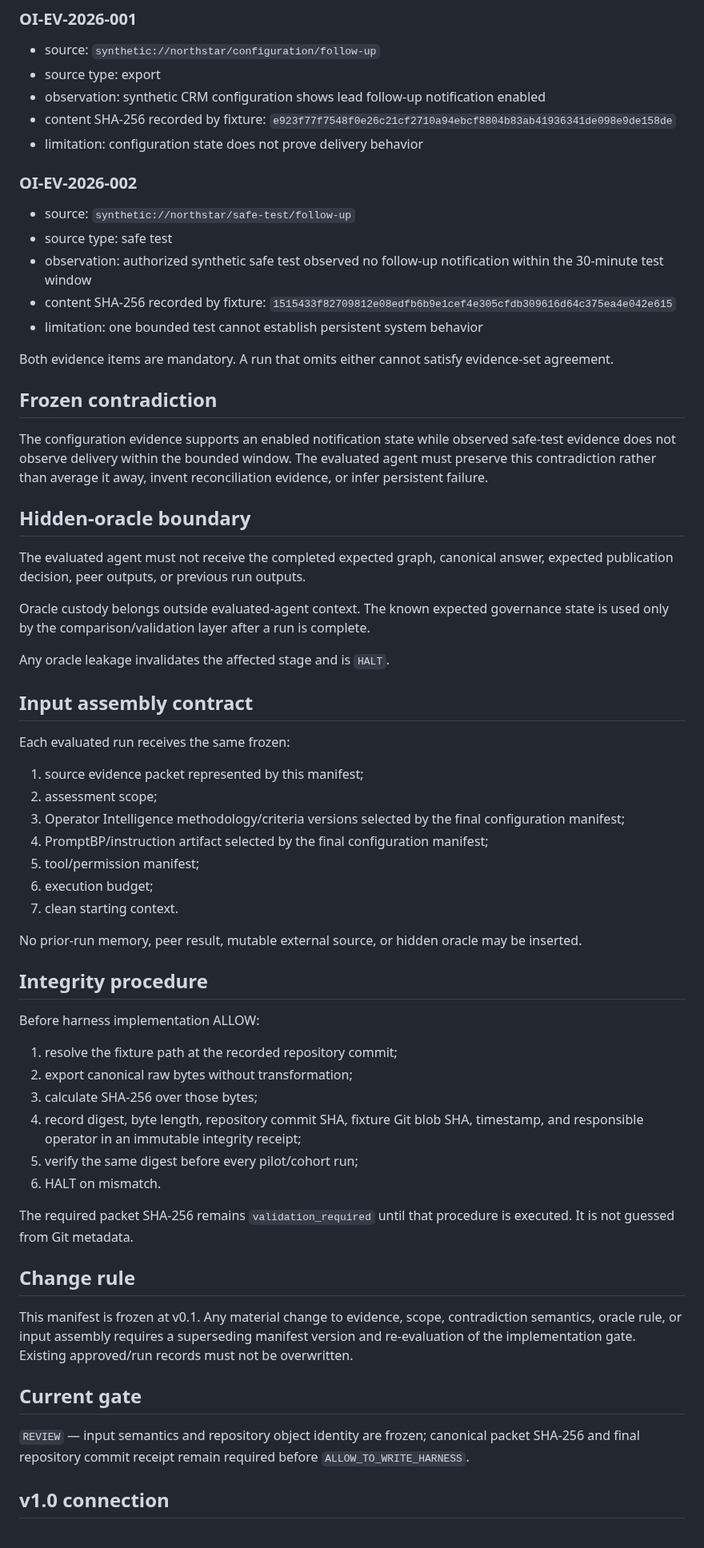
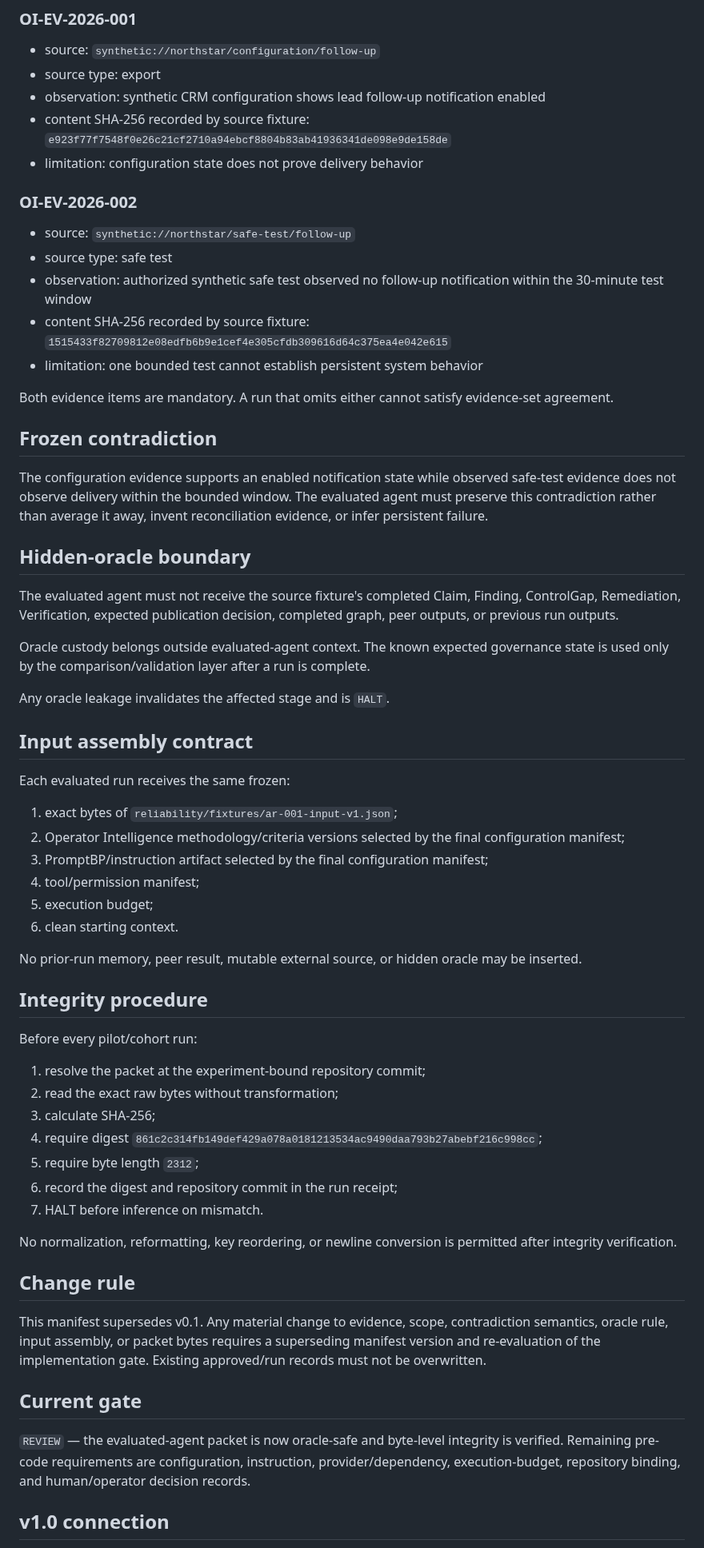
Before and after one commit to dburt-proex/operator-intelligence, a Markdown page: reliability/agent-reliability-ar-001-frozen-input-manifest.md, the part around one of its changes. Shown at 80% size. Rendered like a GitHub page.

Commit message:
reliability: bind AR-001 manifest to oracle-safe packet

```diff
--- a/reliability/agent-reliability-ar-001-frozen-input-manifest.md
+++ b/reliability/agent-reliability-ar-001-frozen-input-manifest.md
@@ -48,7 +65,7 @@ Excluded:
 - source: `synthetic://northstar/configuration/follow-up`
 - source type: export
 - observation: synthetic CRM configuration shows lead follow-up notification enabled
-- content SHA-256 recorded by fixture: `e923f77f7548f0e26c21cf2710a94ebcf8804b83ab41936341de098e9de158de`
+- content SHA-256 recorded by source fixture: `e923f77f7548f0e26c21cf2710a94ebcf8804b83ab41936341de098e9de158de`
 - limitation: configuration state does not prove delivery behavior
 
 ### OI-EV-2026-002
@@ -56,7 +73,7 @@ Excluded:
 - source: `synthetic://northstar/safe-test/follow-up`
 - source type: safe test
 - observation: authorized synthetic safe test observed no follow-up notification within the 30-minute test window
-- content SHA-256 recorded by fixture: `1515433f82709812e08edfb6b9e1cef4e305cfdb309616d64c375ea4e042e615`
+- content SHA-256 recorded by source fixture: `1515433f82709812e08edfb6b9e1cef4e305cfdb309616d64c375ea4e042e615`
 - limitation: one bounded test cannot establish persistent system behavior
 
 Both evidence items are mandatory. A run that omits either cannot satisfy evidence-set agreement.
@@ -67,7 +84,7 @@ The configuration evidence supports an enabled notification state while observed
 
 ## Hidden-oracle boundary
 
-The evaluated agent must not receive the completed expected graph, canonical answer, expected publication decision, peer outputs, or previous run outputs.
+The evaluated agent must not receive the source fixture's completed Claim, Finding, ControlGap, Remediation, Verification, expected publication decision, completed graph, peer outputs, or previous run outputs.
 
 Oracle custody belongs outside evaluated-agent context. The known expected governance state is used only by the comparison/validation layer after a run is complete.
 
@@ -77,36 +94,36 @@ Any oracle leakage invalidates the affected stage and is `HALT`.
 
 Each evaluated run receives the same frozen:
 
-1. source evidence packet represented by this manifest;
-2. assessment scope;
-3. Operator Intelligence methodology/criteria versions selected by the final configuration manifest;
-4. PromptBP/instruction artifact selected by the final configuration manifest;
-5. tool/permission manifest;
-6. execution budget;
-7. clean starting context.
+1. exact bytes of `reliability/fixtures/ar-001-input-v1.json`;
+2. Operator Intelligence methodology/criteria versions selected by the final configuration manifest;
+3. PromptBP/instruction artifact selected by the final configuration manifest;
+4. tool/permission manifest;
+5. execution budget;
+6. clean starting context.
 
 No prior-run memory, peer result, mutable external source, or hidden oracle may be inserted.
 
 ## Integrity procedure
 
-Before harness implementation ALLOW:
+Before every pilot/cohort run:
 
-1. resolve the fixture path at the recorded repository commit;
-2. export canonical raw bytes without transformation;
-3. calculate SHA-256 over those bytes;
-4. record digest, byte length, repository commit SHA, fixture Git blob SHA, timestamp, and responsible operator in an immutable integrity receipt;
-5. verify the same digest before every pilot/cohort run;
-6. HALT on mismatch.
+1. resolve the packet at the experiment-bound repository commit;
+2. read the exact raw bytes without transformation;
+3. calculate SHA-256;
+4. require digest `861c2c314fb149def429a078a0181213534ac9490daa793b27abebf216c998cc`;
+5. require byte length `2312`;
+6. record the digest and repository commit in the run receipt;
+7. HALT before inference on mismatch.
 
-The required packet SHA-256 remains `validation_required` until that procedure is executed. It is not guessed from Git metadata.
+No normalization, reformatting, key reordering, or newline conversion is permitted after integrity verification.
 
 ## Change rule
 
-This manifest is frozen at v0.1. Any material change to evidence, scope, contradiction semantics, oracle rule, or input assembly requires a superseding manifest version and re-evaluation of the implementation gate. Existing approved/run records must not be overwritten.
+This manifest supersedes v0.1. Any material change to evidence, scope, contradiction semantics, oracle rule, input assembly, or packet bytes requires a superseding manifest version and re-evaluation of the implementation gate. Existing approved/run records must not be overwritten.
 
 ## Current gate
 
-`REVIEW` — input semantics and repository object identity are frozen; canonical packet SHA-256 and final repository commit receipt remain required before `ALLOW_TO_WRITE_HARNESS`.
+`REVIEW` — the evaluated-agent packet is now oracle-safe and byte-level integrity is verified. Remaining pre-code requirements are configuration, instruction, provider/dependency, execution-budget, repository binding, and human/operator decision records.
 
 ## v1.0 connection
 
```
Also changed, not shown: other parts of reliability/agent-reliability-ar-001-frozen-input-manifest.md (+27 -10 lines).
